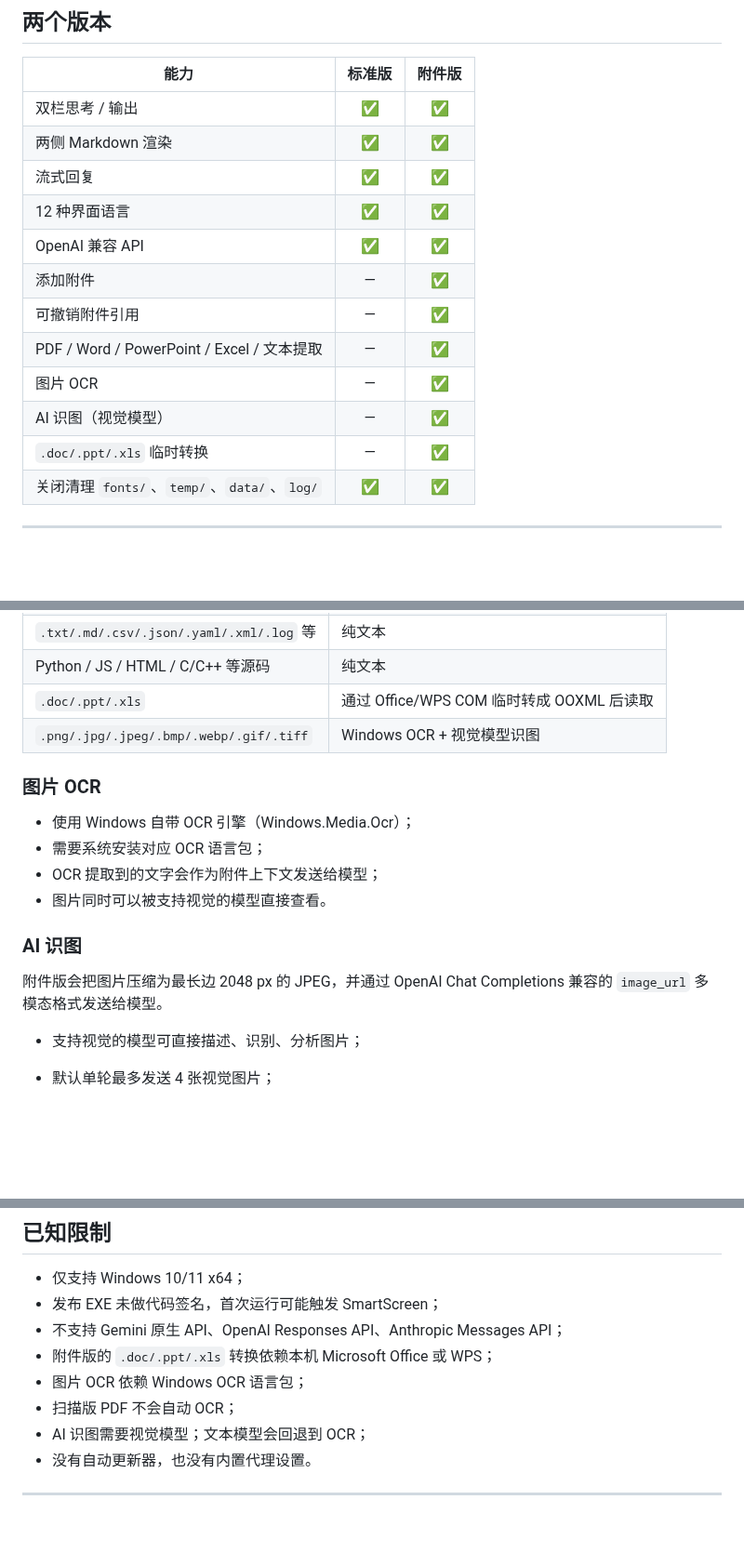
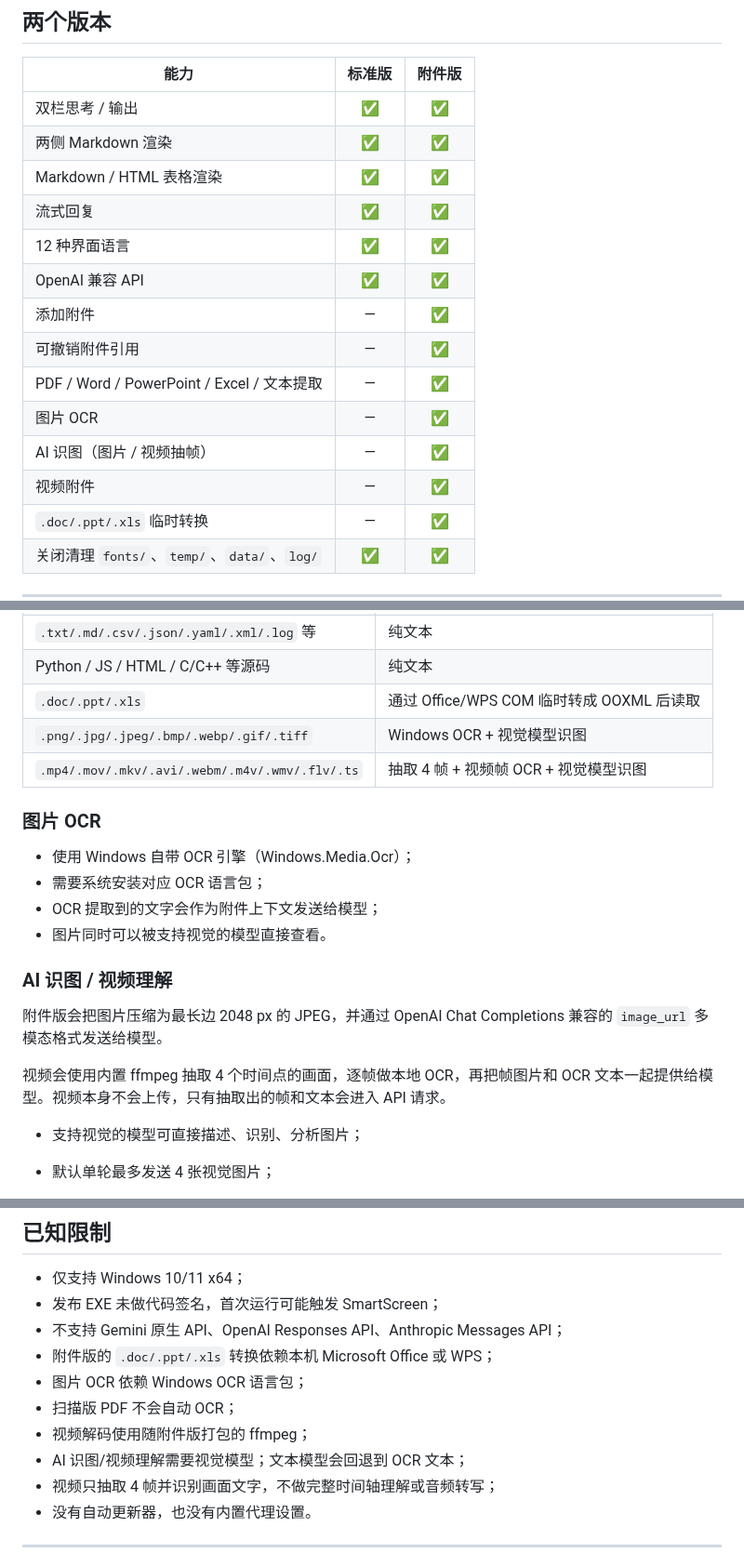
Before and after one commit to LF-GAZETA/twilight-harness-for-deepseek-api, a Markdown page: README.md, 3 parts joined by grey strips. Shown at 93% size. Rendered like a GitHub page; blank space fills up the shorter version.

```diff
--- a/README.md
+++ b/README.md
@@ -48,6 +48,7 @@ Twilight Harness 是一个 **Windows 10/11 x64** 桌面应用。它通过兼容
 | --- | :---: | :---: |
 | 双栏思考 / 输出 | ✅ | ✅ |
 | 两侧 Markdown 渲染 | ✅ | ✅ |
+| Markdown / HTML 表格渲染 | ✅ | ✅ |
 | 流式回复 | ✅ | ✅ |
 | 12 种界面语言 | ✅ | ✅ |
 | OpenAI 兼容 API | ✅ | ✅ |
@@ -55,7 +56,8 @@ Twilight Harness 是一个 **Windows 10/11 x64** 桌面应用。它通过兼容
 | 可撤销附件引用 | — | ✅ |
 | PDF / Word / PowerPoint / Excel / 文本提取 | — | ✅ |
 | 图片 OCR | — | ✅ |
-| AI 识图（视觉模型） | — | ✅ |
+| AI 识图（图片 / 视频抽帧） | — | ✅ |
+| 视频附件 | — | ✅ |
 | `.doc/.ppt/.xls` 临时转换 | — | ✅ |
 | 关闭清理 `fonts/`、`temp/`、`data/`、`log/` | ✅ | ✅ |
 
@@ -132,6 +142,7 @@ Ctrl + Enter 发送        Alt + Enter 添加附件
 | Python / JS / HTML / C/C++ 等源码 | 纯文本 |
 | `.doc/.ppt/.xls` | 通过 Office/WPS COM 临时转成 OOXML 后读取 |
 | `.png/.jpg/.jpeg/.bmp/.webp/.gif/.tiff` | Windows OCR + 视觉模型识图 |
+| `.mp4/.mov/.mkv/.avi/.webm/.m4v/.wmv/.flv/.ts` | 抽取 4 帧 + 视频帧 OCR + 视觉模型识图 |
 
 ### 图片 OCR
 
@@ -140,9 +151,11 @@ Ctrl + Enter 发送        Alt + Enter 添加附件
 - OCR 提取到的文字会作为附件上下文发送给模型；
 - 图片同时可以被支持视觉的模型直接查看。
 
-### AI 识图
+### AI 识图 / 视频理解
 
 附件版会把图片压缩为最长边 2048 px 的 JPEG，并通过 OpenAI Chat Completions 兼容的 `image_url` 多模态格式发送给模型。
+
+视频会使用内置 ffmpeg 抽取 4 个时间点的画面，逐帧做本地 OCR，再把帧图片和 OCR 文本一起提供给模型。视频本身不会上传，只有抽取出的帧和文本会进入 API 请求。
 
 - 支持视觉的模型可直接描述、识别、分析图片；
 - 默认单轮最多发送 4 张视觉图片；
@@ -381,7 +398,9 @@ twilight-harness-file/     本地构建的附件版产物
 - 附件版的 `.doc/.ppt/.xls` 转换依赖本机 Microsoft Office 或 WPS；
 - 图片 OCR 依赖 Windows OCR 语言包；
 - 扫描版 PDF 不会自动 OCR；
-- AI 识图需要视觉模型；文本模型会回退到 OCR；
+- 视频解码使用随附件版打包的 ffmpeg；
+- AI 识图/视频理解需要视觉模型；文本模型会回退到 OCR 文本；
+- 视频只抽取 4 帧并识别画面文字，不做完整时间轴理解或音频转写；
 - 没有自动更新器，也没有内置代理设置。
 
 ---
```
Also changed, not shown: other parts of README.md (+18 -6 lines), docs/images/markdown-tables.png (added), 6 other files.
